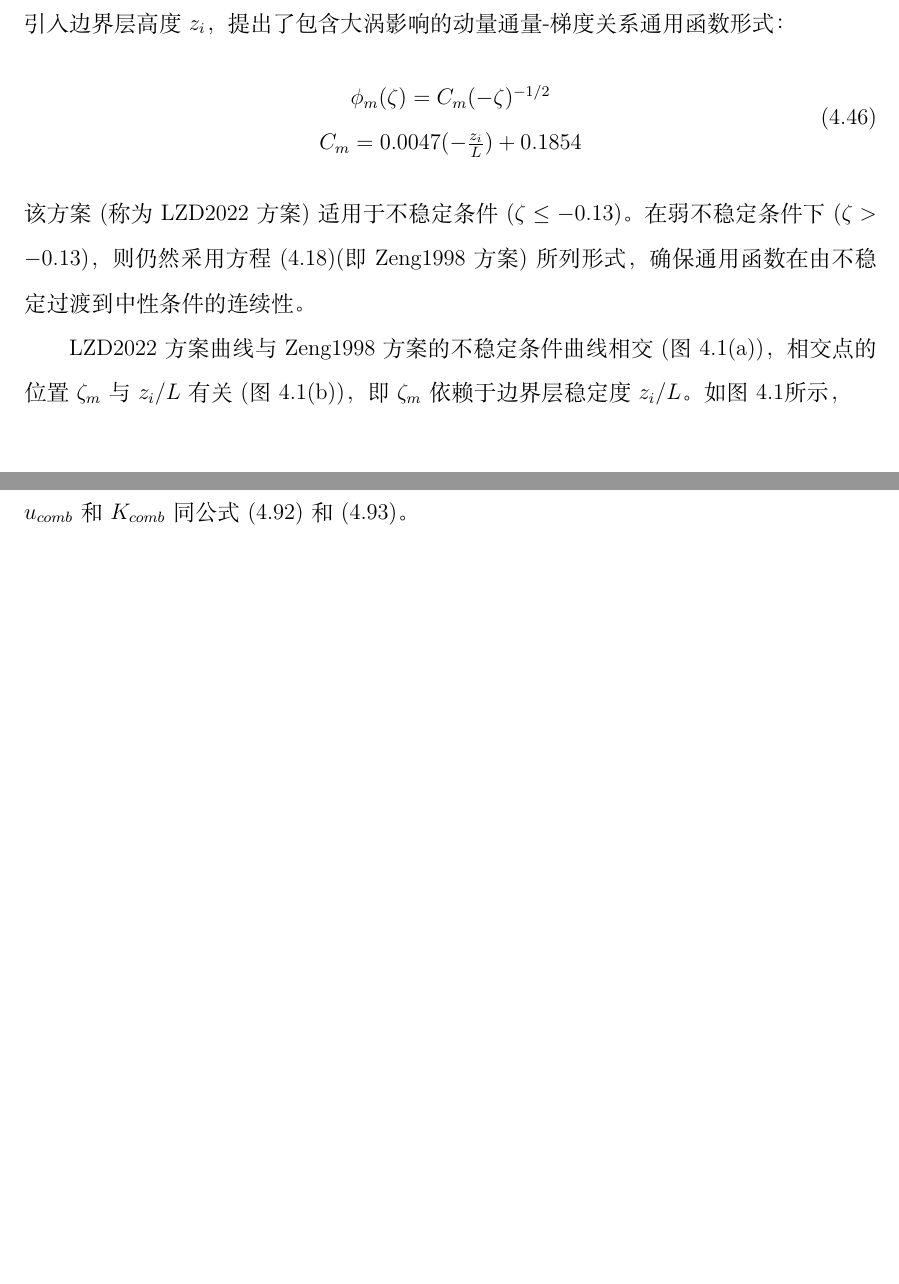
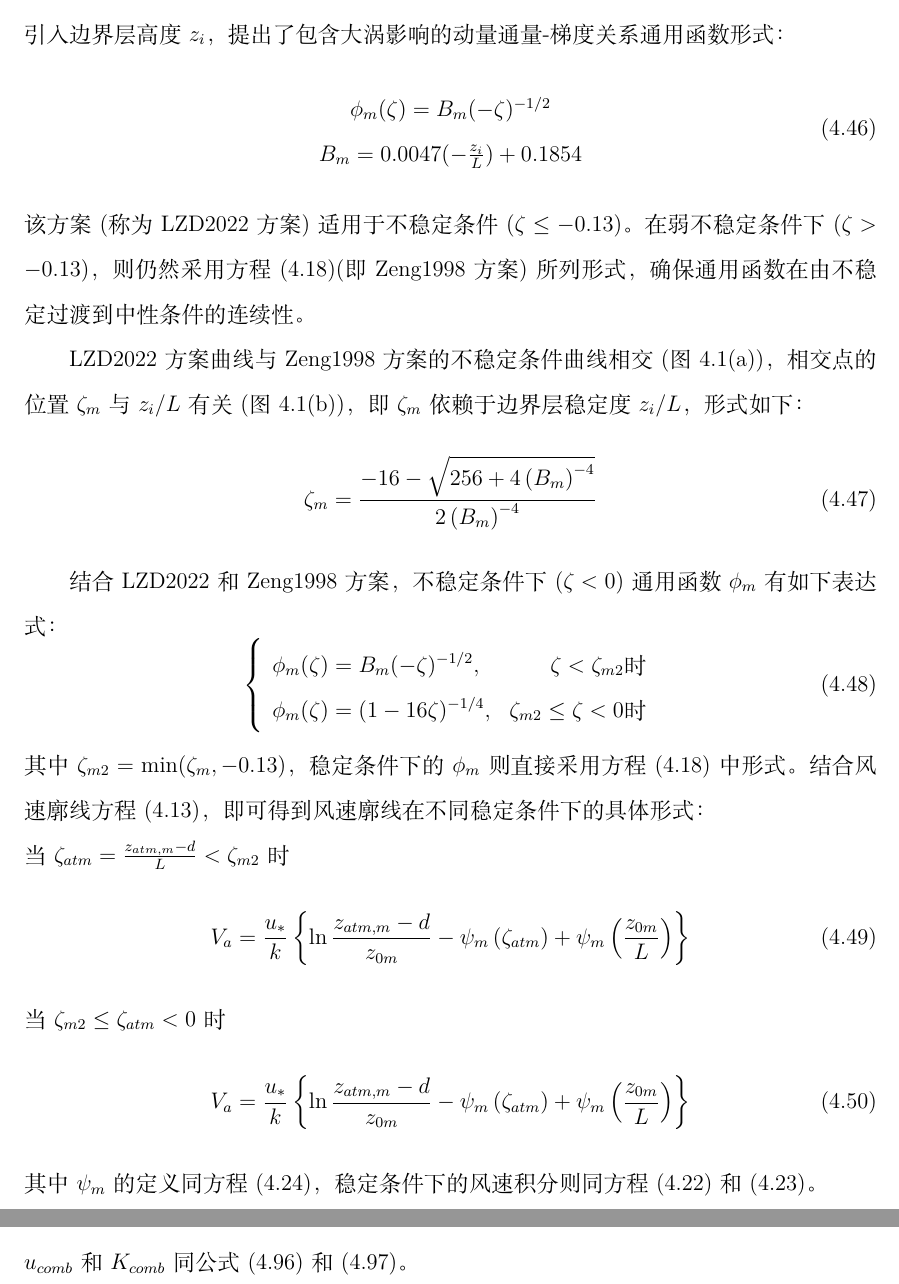
Before and after one commit to CoLM-SYSU/CoLM-doc, a LaTeX thesis (CoLM-Latex/CoLM.tex, which reads CoLM-Latex/4.地表湍流交换过程/地表湍流交换过程.tex): two parts of pages 75 and 88 of 316 before the commit and two parts of pages 75 and 88 of 317 after it, joined at a grey line, cut so that both start at the same text, the shorter picture padded with empty space. Compiled offline with XeLaTeX; a missing font is replaced by an installed copy or a similar font.

Commit message:
Add Section 4.2 for LEddy effect, to equation (4.49)

```diff
--- a/CoLM-Latex/4.地表湍流交换过程/地表湍流交换过程.tex
+++ b/CoLM-Latex/4.地表湍流交换过程/地表湍流交换过程.tex
@@ -237,16 +237,37 @@ u_{10 m}=\frac{u_{*}}{k}\left[\ln \left(\frac{10+z_{0 m}}{z_{0 m}}\right)-\psi_{
 不稳定边界层的大涡对地表湍流交换具有重要影响，随着研究和认识的不断深入，本团队近年来在考虑大涡影响的基本理论方面有了新进展。\citet{liu2019further,liu2022surface}
 通过引入边界层高度$z_i$，提出了包含大涡影响的动量通量-梯度关系通用函数形式：
 \begin{equation}
-     \begin{array}{c}\phi_{m}(\zeta)=C_{m} (-\zeta)^{-1/2} \\
-          C_{m}=0.0047(-\frac{z_{i}}{L})+0.1854
+     \begin{array}{c}\phi_{m}(\zeta)=B_{m} (-\zeta)^{-1/2} \\
+          B_{m}=0.0047(-\frac{z_{i}}{L})+0.1854
      \end{array}
 \end{equation}
 该方案(称为LZD2022方案)适用于不稳定条件($\zeta \leq -0.13$)。在弱不稳定条件下($\zeta > -0.13$)，则仍然采用方程(\ref{phim_zeng})(即Zeng1998方案)所列形式，确保
 通用函数在由不稳定过渡到中性条件的连续性。
 
 LZD2022方案曲线与Zeng1998方案的不稳定条件曲线相交(图 \ref{fig:LZD2022方案与Zeng1998方案曲线比较图}(a))，相交点的位置$\zeta_{m}$与${z_{i}}/{L}$
-有关(图 \ref{fig:LZD2022方案与Zeng1998方案曲线比较图}(b))，即$\zeta_{m}$依赖于边界层稳定度${z_{i}}/{L}$。如图 \ref{fig:LZD2022方案与Zeng1998方案曲线比较图}所示，
+有关(图 \ref{fig:LZD2022方案与Zeng1998方案曲线比较图}(b))，即$\zeta_{m}$依赖于边界层稳定度${z_{i}}/{L}$，形式如下：
+\begin{equation}
+     \zeta_{m}=\frac{-16-\sqrt{256+4 \left(B_{m}\right)^{-4}}}{2 \left(B_{m}\right)^{-4}}
+\end{equation}
 
+结合LZD2022和Zeng1998方案，不稳定条件下($\zeta<0$)通用函数$\phi_{m}$有如下表达式：
+\begin{equation}
+\left\{\begin{array}{lr}\phi_{m}(\zeta)=B_{m}(-\zeta)^{-1/2}, & \zeta<\zeta_{m2} \text {时} \\
+      \phi_{m}(\zeta)=(1-16 \zeta)^{-1/4}, & \zeta_{m2} \leq \zeta<0 \text {时} \\
+       \end{array}\right.
+\end{equation}
+其中$\zeta_{m2}=\min(\zeta_{m},-0.13)$，稳定条件下的$\phi_{m}$则直接采用方程(\ref{phim_zeng})中形式。结合风速廓线方程(\ref{Va})，即可得到风速廓线在
+不同稳定条件下的具体形式：
+
+\noindent 当$\zeta_{atm}=\frac{z_{atm,m}-d}{L}<\zeta_{m2}$时
+\begin{equation}
+V_{a}=\frac{u_{*}}{k}\left\{\ln \frac{z_{atm, m}-d}{z_{0 m}}-\psi_{m}\left(\zeta_{atm}\right)+\psi_{m}\left(\frac{z_{0 m}}{L}\right)\right\}
+\end{equation}
+\noindent 当$ \zeta_{m2} \leq \zeta_{atm}<0$时
+\begin{equation}
+V_{a}=\frac{u_{*}}{k}\left\{\ln \frac{z_{atm, m}-d}{z_{0 m}}-\psi_{m}\left(\zeta_{atm}\right)+\psi_{m}\left(\frac{z_{0 m}}{L}\right)\right\}
+\end{equation}
+其中$\psi_{m}$的定义同方程(\ref{Psim})，稳定条件下的风速积分则同方程(\ref{Va_S})和(\ref{Va_VS})。
 {
 \begin{figure}[]
 \centering
```
Also changed, not shown: CoLM-Latex/4.地表湍流交换过程/地表湍流交换过程.tex (6 more changed lines), 1 other file.
